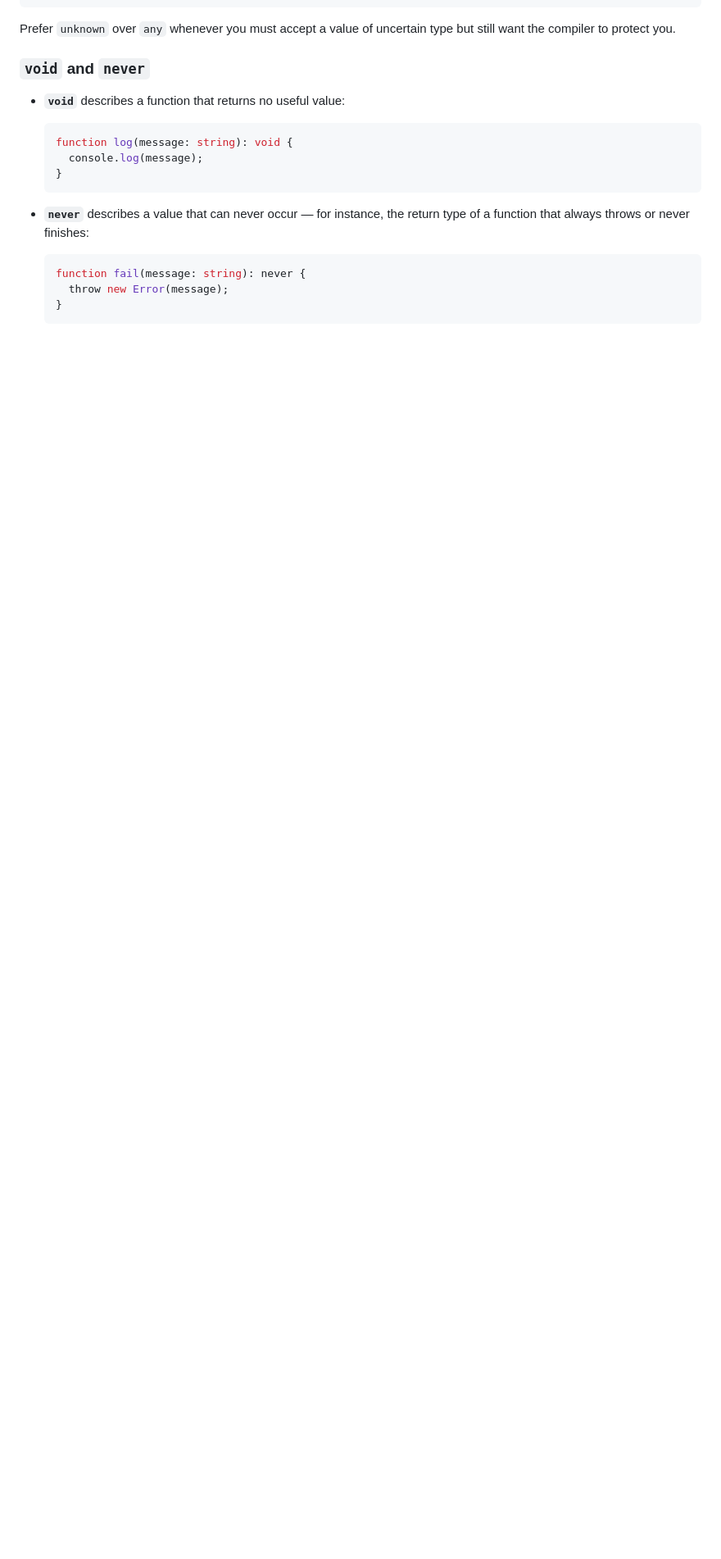
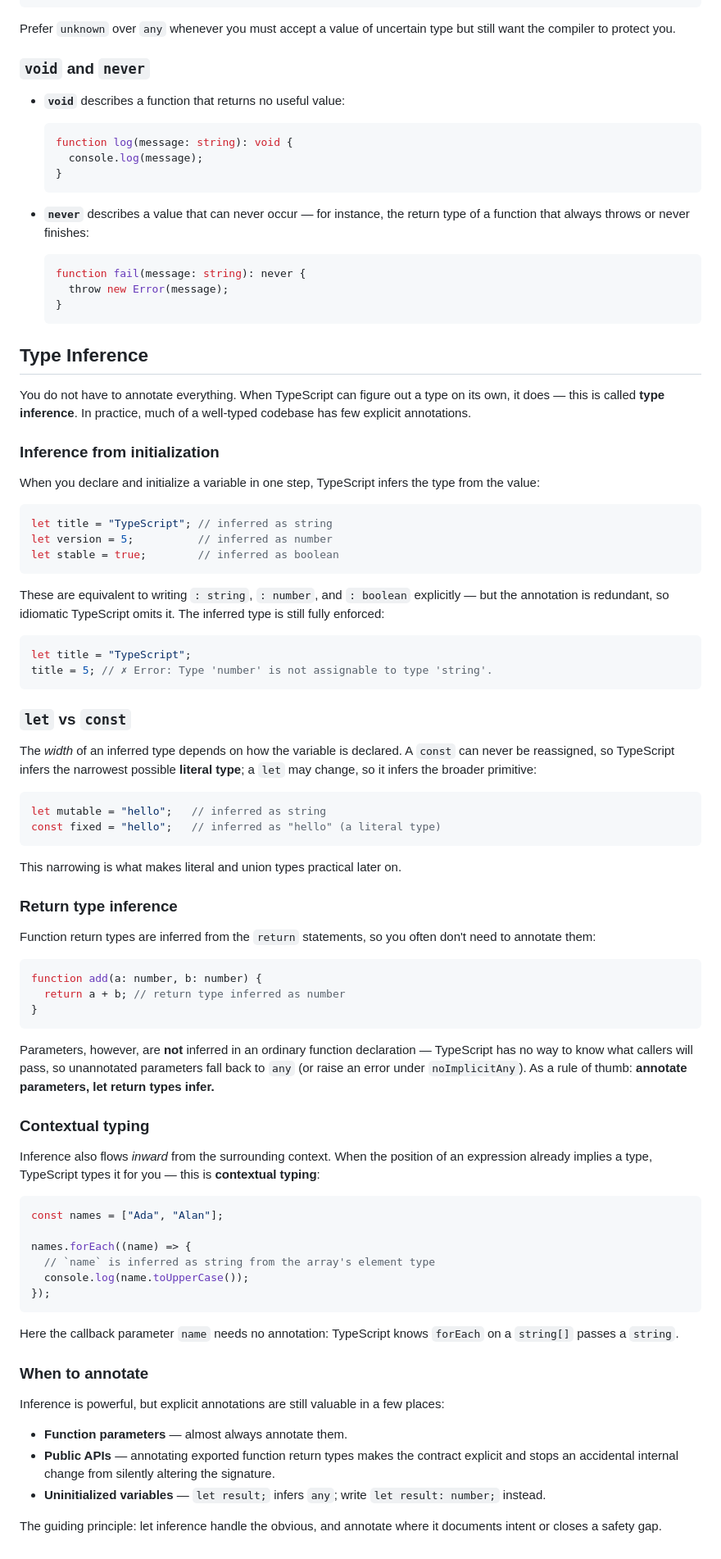
Before and after one commit to AndresLopezEsquivel/JavaScript, a Markdown page: TypeScript/Notes/Introduction.md, the part around the change. Shown at 82% size. Drawn GitHub-style; blank space fills up the shorter version.

Commit message:
TypeScript Notes: Add type inference section
Co-Authored-By: Claude Opus 4.8 <noreply@anthropic.com>

````diff
--- a/TypeScript/Notes/Introduction.md
+++ b/TypeScript/Notes/Introduction.md
@@ -127,3 +127,72 @@ Prefer `unknown` over `any` whenever you must accept a value of uncertain type b
     throw new Error(message);
   }
   ```
+
+## Type Inference
+
+You do not have to annotate everything. When TypeScript can figure out a type on its own, it does — this is called **type inference**. In practice, much of a well-typed codebase has few explicit annotations.
+
+### Inference from initialization
+
+When you declare and initialize a variable in one step, TypeScript infers the type from the value:
+
+```ts
+let title = "TypeScript"; // inferred as string
+let version = 5;          // inferred as number
+let stable = true;        // inferred as boolean
+```
+
+These are equivalent to writing `: string`, `: number`, and `: boolean` explicitly — but the annotation is redundant, so idiomatic TypeScript omits it. The inferred type is still fully enforced:
+
+```ts
+let title = "TypeScript";
+title = 5; // ✗ Error: Type 'number' is not assignable to type 'string'.
+```
+
+### `let` vs `const`
+
+The *width* of an inferred type depends on how the variable is declared. A `const` can never be reassigned, so TypeScript infers the narrowest possible **literal type**; a `let` may change, so it infers the broader primitive:
+
+```ts
+let mutable = "hello";   // inferred as string
+const fixed = "hello";   // inferred as "hello" (a literal type)
+```
+
+This narrowing is what makes literal and union types practical later on.
+
+### Return type inference
+
+Function return types are inferred from the `return` statements, so you often don't need to annotate them:
+
+```ts
+function add(a: number, b: number) {
+  return a + b; // return type inferred as number
+}
+```
+
+Parameters, however, are **not** inferred in an ordinary function declaration — TypeScript has no way to know what callers will pass, so unannotated parameters fall back to `any` (or raise an error under `noImplicitAny`). As a rule of thumb: **annotate parameters, let return types infer.**
+
+### Contextual typing
+
+Inference also flows *inward* from the surrounding context. When the position of an expression already implies a type, TypeScript types it for you — this is **contextual typing**:
+
+```ts
+const names = ["Ada", "Alan"];
+
+names.forEach((name) => {
+  // `name` is inferred as string from the array's element type
+  console.log(name.toUpperCase());
+});
+```
+
+Here the callback parameter `name` needs no annotation: TypeScript knows `forEach` on a `string[]` passes a `string`.
+
+### When to annotate
+
+Inference is powerful, but explicit annotations are still valuable in a few places:
+
+- **Function parameters** — almost always annotate them.
+- **Public APIs** — annotating exported function return types makes the contract explicit and stops an accidental internal change from silently altering the signature.
+- **Uninitialized variables** — `let result;` infers `any`; write `let result: number;` instead.
+
+The guiding principle: let inference handle the obvious, and annotate where it documents intent or closes a safety gap.
````
